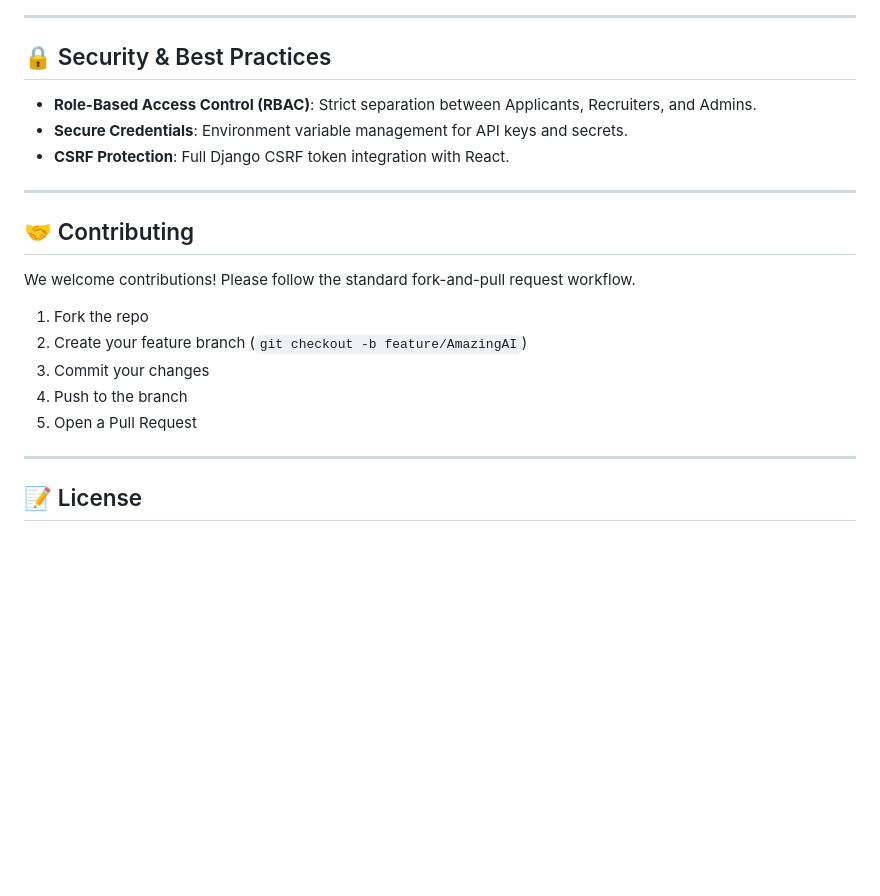
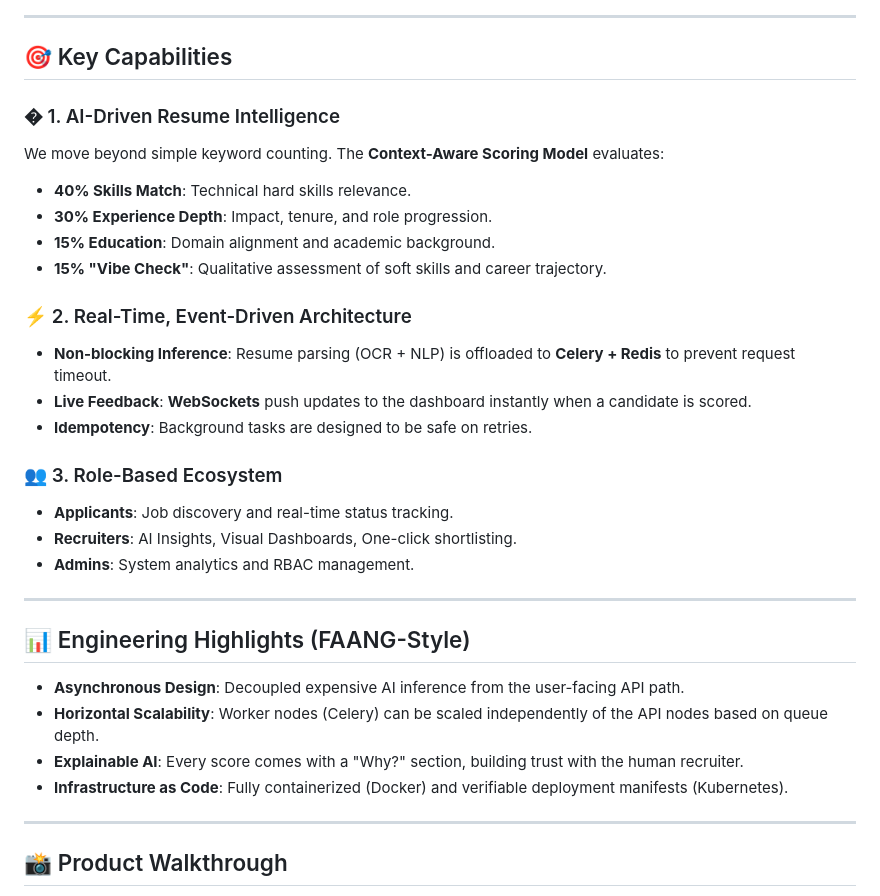
Before and after one commit to namitrathod/HireSphere, a Markdown page: README.md, the part around one of its changes. Rendered like a GitHub page; blank space fills up the shorter version.

```diff
--- a/README.md
+++ b/README.md
@@ -113,25 +45,34 @@ celery -A applicantscreeningsystem worker --pool=eventlet -l info
 
 ---
 
-## 🔒 Security & Best Practices
+## 🎯 Key Capabilities
 
-*   **Role-Based Access Control (RBAC)**: Strict separation between Applicants, Recruiters, and Admins.
-*   **Secure Credentials**: Environment variable management for API keys and secrets.
-*   **CSRF Protection**: Full Django CSRF token integration with React.
+### � 1. AI-Driven Resume Intelligence
+We move beyond simple keyword counting. The **Context-Aware Scoring Model** evaluates:
+*   **40% Skills Match**: Technical hard skills relevance.
+*   **30% Experience Depth**: Impact, tenure, and role progression.
+*   **15% Education**: Domain alignment and academic background.
+*   **15% "Vibe Check"**: Qualitative assessment of soft skills and career trajectory.
+
+### ⚡ 2. Real-Time, Event-Driven Architecture
+*   **Non-blocking Inference**: Resume parsing (OCR + NLP) is offloaded to **Celery + Redis** to prevent request timeout.
+*   **Live Feedback**: **WebSockets** push updates to the dashboard instantly when a candidate is scored.
+*   **Idempotency**: Background tasks are designed to be safe on retries.
+
+### 👥 3. Role-Based Ecosystem
+*   **Applicants**: Job discovery and real-time status tracking.
+*   **Recruiters**: AI Insights, Visual Dashboards, One-click shortlisting.
+*   **Admins**: System analytics and RBAC management.
 
 ---
 
-## 🤝 Contributing
-
-We welcome contributions! Please follow the standard fork-and-pull request workflow.
-
-1.  Fork the repo
-2.  Create your feature branch (`git checkout -b feature/AmazingAI`)
-3.  Commit your changes
-4.  Push to the branch
-5.  Open a Pull Request
+## 📊 Engineering Highlights (FAANG-Style)
+*   **Asynchronous Design**: Decoupled expensive AI inference from the user-facing API path.
+*   **Horizontal Scalability**: Worker nodes (Celery) can be scaled independently of the API nodes based on queue depth.
+*   **Explainable AI**: Every score comes with a "Why?" section, building trust with the human recruiter.
+*   **Infrastructure as Code**: Fully containerized (Docker) and verifiable deployment manifests (Kubernetes).
 
 ---
 
-## 📝 License
+## 📸 Product Walkthrough
 
```
Also changed, not shown: other parts of README.md (+85 -100 lines).
